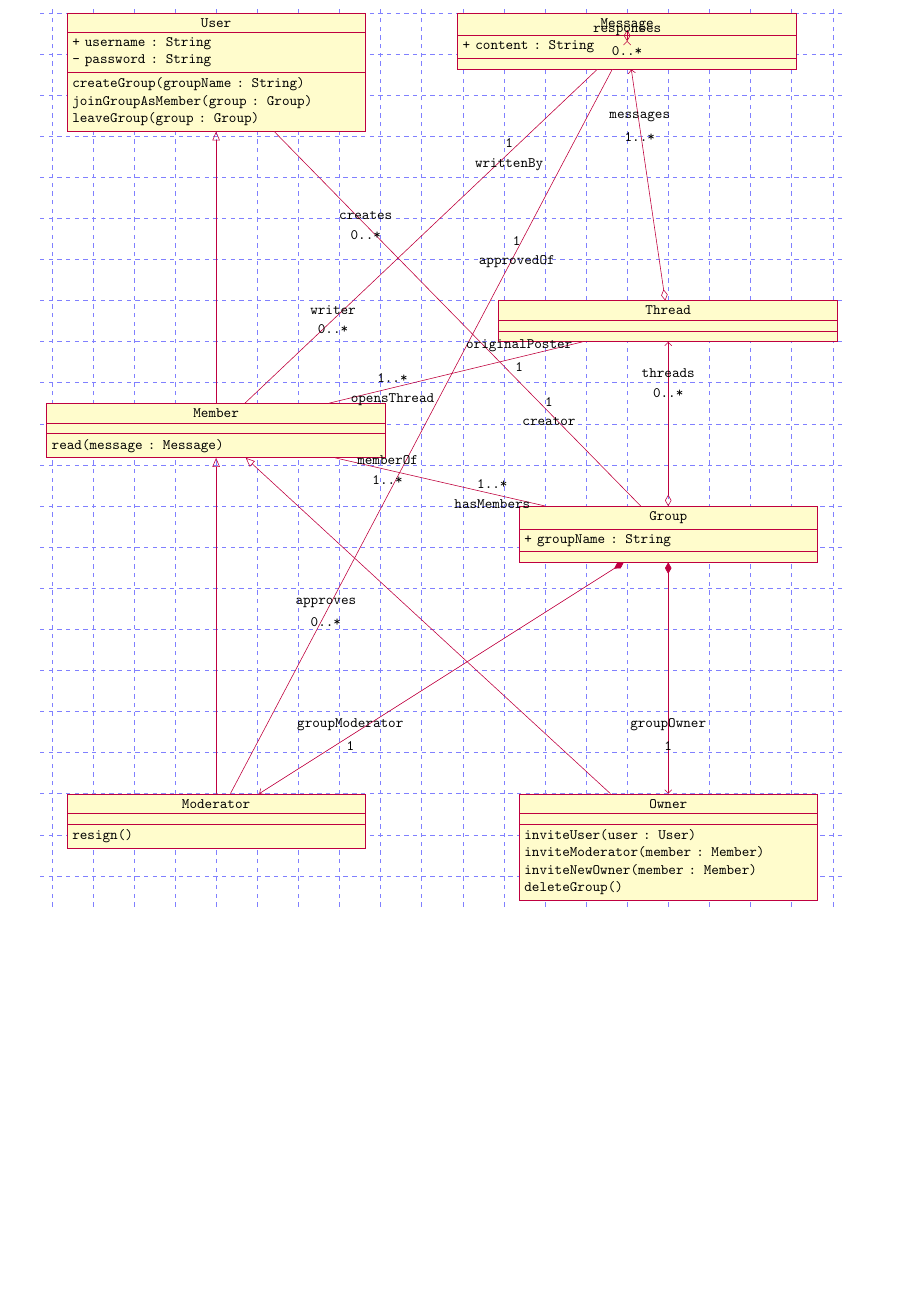
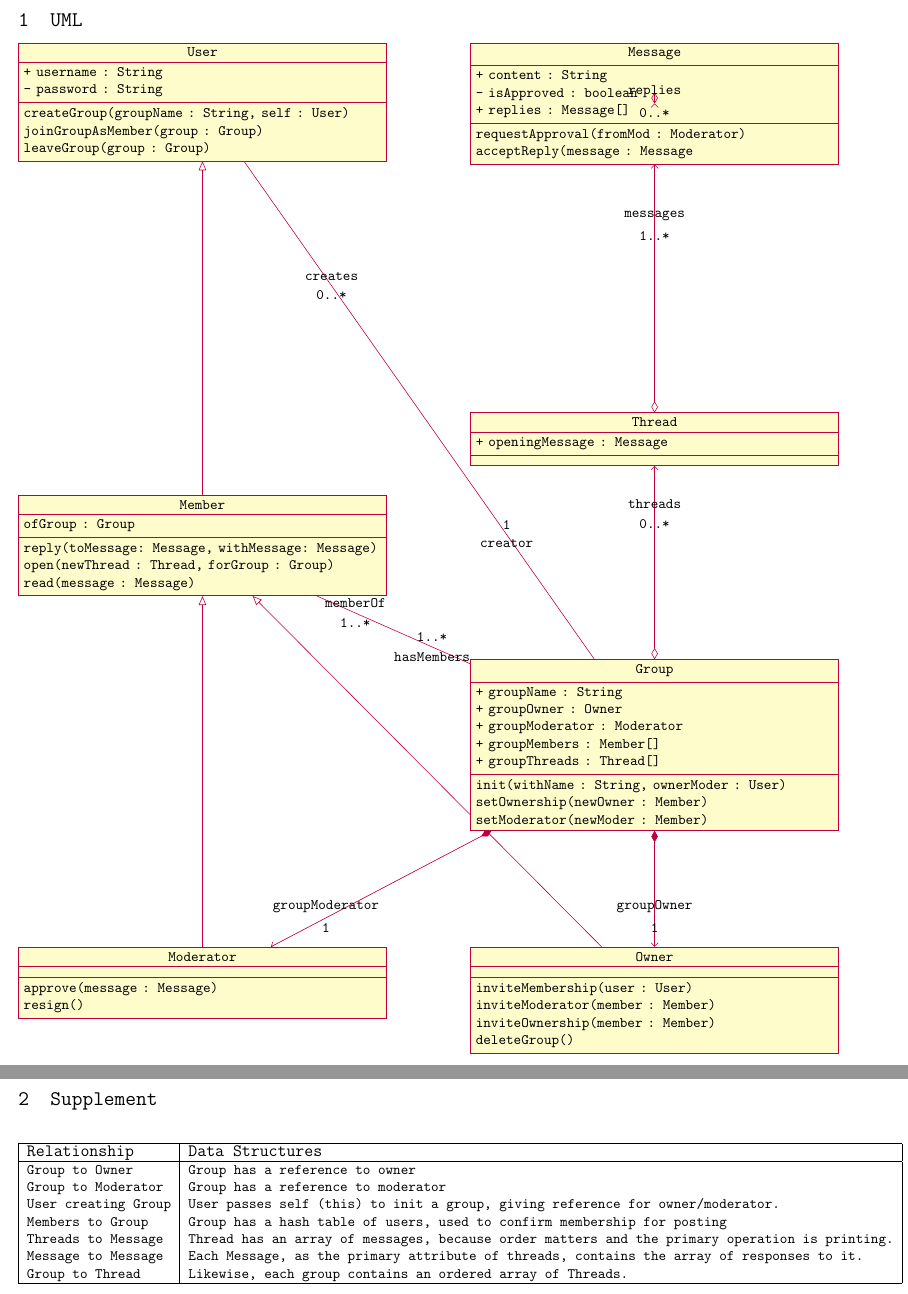
Before and after one commit to pauljonescodes/Rutgers-Soft-Meth-Spring-2013, a LaTeX problem sheet (UML Assignment/Paul Jones - UML.tex): part of the page before the commit and two parts of pages 1 and 2 of 2 after it, the two joined at a grey line, cut at the place of the change, the shorter picture padded with empty space. Compiled offline with pdfLaTeX.

Commit message:
Completed UML

```diff
--- a/UML Assignment/Paul Jones - UML.tex
+++ b/UML Assignment/Paul Jones - UML.tex
@@ -64,3 +9,4 @@ keywordstyle=\color{blue}
 
 \begin{document}
 
+\section{UML}
@@ -68,13 +13,22 @@ keywordstyle=\color{blue}
 
-	\begin{class}[text width=7cm]{Group}{11,12}
+\begin{tikzpicture}%[show background grid]
+
+	\begin{class}[text width=8.7cm]{Group}{11,12}
 
 		\attribute{+ groupName : String}
+		\attribute{+ groupOwner : Owner}
+		\attribute{+ groupModerator : Moderator}
+		\attribute{+ groupMembers : Member[]}
+		\attribute{+ groupThreads : Thread[]}
+		\operation{init(withName : String, ownerModer : User)}
+		\operation{setOwnership(newOwner : Member)}
+		\operation{setModerator(newModer : Member)}
 
 	\end{class}
 
-	\begin{class}[text width=7cm]{User}{0,24}
+	\begin{class}[text width=8.7cm]{User}{0,27}
 
-		\operation{createGroup(groupName : String)}
+		\operation{createGroup(groupName : String, self : User)}
 		\operation{joinGroupAsMember(group : Group)}
 		\operation{leaveGroup(group : Group)}
 
@@ -83,58 +37,84 @@ keywordstyle=\color{blue}
 
 	\end{class}
 
-	\begin{class}[text width=8cm]{Member}{0,14.5}
+	\begin{class}[text width=8.7cm]{Member}{0,16}
 
 		\inherit{User}
 
+		\attribute{ofGroup : Group}
+
+		\operation{reply(toMessage: Message, withMessage: Message)}
+		\operation{open(newThread : Thread, forGroup : Group)}
 		\operation{read(message : Message)}
 
 	\end{class}
 
-	\begin{class}[text width=8cm]{Message}{10,24}
+	\begin{class}[text width=8.7cm]{Message}{11,27}
 
 		\attribute{+ content : String}
+		\attribute{- isApproved : boolean}
+		\attribute{+ replies : Message[]}
+
+		\operation{requestApproval(fromMod : Moderator)}
+		\operation{acceptReply(message : Message}
 
 	\end{class}
 
 
-	\begin{class}[text width=8cm]{Thread}{11,17}
+	\begin{class}[text width=8.7cm]{Thread}{11,18}
 
-
+		\attribute{+ openingMessage : Message}
 
 	\end{class}
 
-	\begin{class}[text width=7cm]{Moderator}{0,5}
+	\begin{class}[text width=8.7cm]{Moderator}{0,5}
 
 		\inherit{Member}
 
+		\operation{approve(message : Message)}
 		\operation{resign()}
 
 	\end{class}
 
-	\begin{class}[text width=7cm]{Owner}{11,5}
+	\begin{class}[text width=8.7cm]{Owner}{11,5}
 
 		\inherit{Member}
 
-		\operation{inviteUser(user : User)}
+		\operation{inviteMembership(user : User)}
 		\operation{inviteModerator(member : Member)}
-		\operation{inviteNewOwner(member : Member)}
+		\operation{inviteOwnership(member : Member)}
 		\operation{deleteGroup()}
 
 	\end{class}
 
 	\composition{Group}{groupOwner}{1}{Owner}
 	\composition{Group}{groupModerator}{1}{Moderator}
-	\association{Moderator}{approves}{0..*}{Message}{1}{approvedOf}
-	\association{Member}{writer}{0..*}{Message}{1}{writtenBy}
 	\association{User}{creates}{0..*}{Group}{1}{creator}
 	\association{Member}{memberOf}{1..*}{Group}{1..*}{hasMembers}
-	\association{Thread}{originalPoster}{1}{Member}{1..*}{opensThread}
 	\aggregation{Thread}{messages}{1..*}{Message}
-	\aggregation{Message}{responses}{0..*}{Message}
+	\aggregation{Message}{replies}{0..*}{Message}
 	\aggregation{Group}{threads}{0..*}{Thread}
 
 \end{tikzpicture}
 
+\section{Supplement}
+
+\begin{table}[h]
+\begin{center}
+
+	\begin{tabular}{|l|l|}
+	\hline
+	{\large Relationship} & {\large Data Structures}\\ \hline
+	Group to Owner & Group has a reference to owner \\
+	Group to Moderator & Group has a reference to moderator \\
+	User creating Group & User passes self (this) to init a group, giving reference for owner/moderator. \\
+	Members to Group & Group has a hash table of users, used to confirm membership for posting \\
+	Threads to Message & Thread has an array of messages, because order matters and the primary operation is printing. \\
+	Message to Message & Each Message, as the primary attribute of threads, contains the array of responses to it. \\
+	Group to Thread & Likewise, each group contains an ordered array of Threads. \\
+	\hline
+	\end{tabular}
+\end{center}
+\end{table}
 
 \end{document}
```
Also changed, not shown: UML Assignment/Paul Jones - UML.tex (60 more changed lines).
